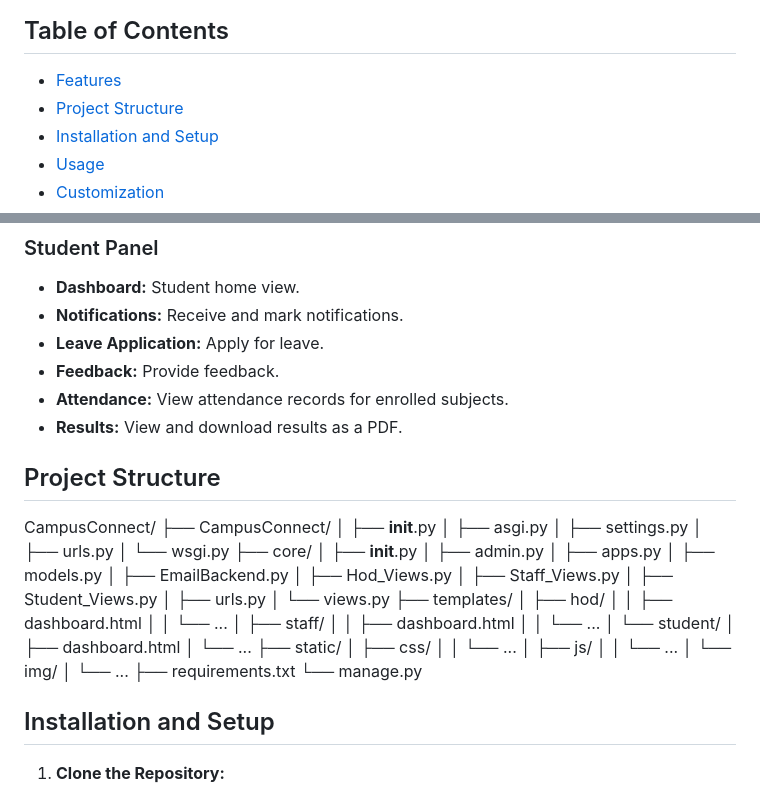
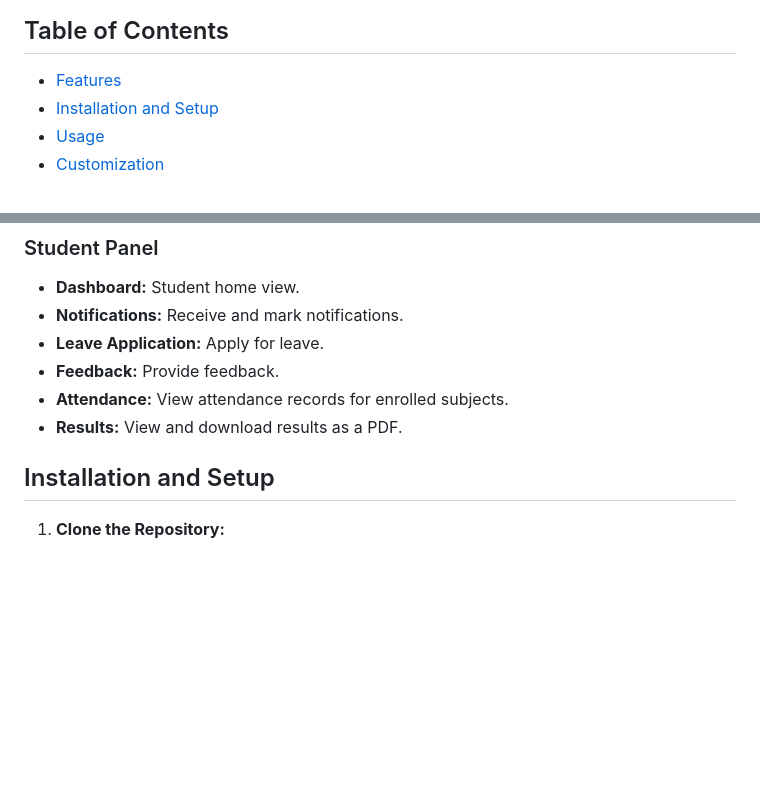
Before and after one commit to rachitshah07/Campus-Connect, a Markdown page: README.md, 2 parts joined by grey strips. GitHub-like rendering; blank space fills up the shorter version.

```diff
--- a/README.md
+++ b/README.md
@@ -5,7 +5,6 @@ CampusConnect is a comprehensive Django-based campus management system that stre
 ## Table of Contents
 
 - [Features](#features)
-- [Project Structure](#project-structure)
 - [Installation and Setup](#installation-and-setup)
 - [Usage](#usage)
 - [Customization](#customization)
@@ -43,46 +42,6 @@ CampusConnect is a comprehensive Django-based campus management system that stre
 - **Feedback:** Provide feedback.
 - **Attendance:** View attendance records for enrolled subjects.
 - **Results:** View and download results as a PDF.
-
-## Project Structure
-
-CampusConnect/
-├── CampusConnect/
-│ ├── **init**.py
-│ ├── asgi.py
-│ ├── settings.py
-│ ├── urls.py
-│ └── wsgi.py
-├── core/
-│ ├── **init**.py
-│ ├── admin.py
-│ ├── apps.py
-│ ├── models.py
-│ ├── EmailBackend.py
-│ ├── Hod_Views.py
-│ ├── Staff_Views.py
-│ ├── Student_Views.py
-│ ├── urls.py
-│ └── views.py
-├── templates/
-│ ├── hod/
-│ │ ├── dashboard.html
-│ │ └── ...
-│ ├── staff/
-│ │ ├── dashboard.html
-│ │ └── ...
-│ └── student/
-│ ├── dashboard.html
-│ └── ...
-├── static/
-│ ├── css/
-│ │ └── ...
-│ ├── js/
-│ │ └── ...
-│ └── img/
-│ └── ...
-├── requirements.txt
-└── manage.py
 
 ## Installation and Setup
 
```
